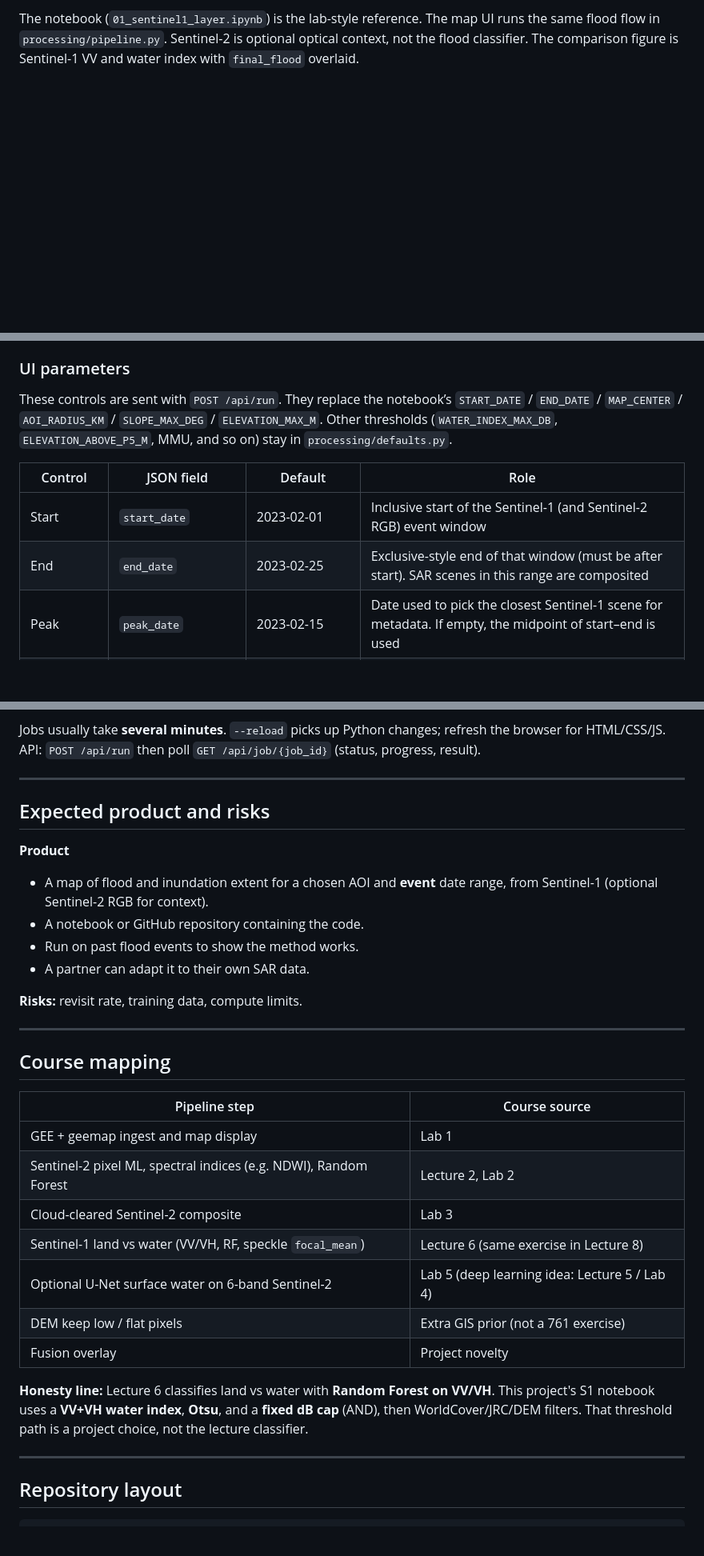
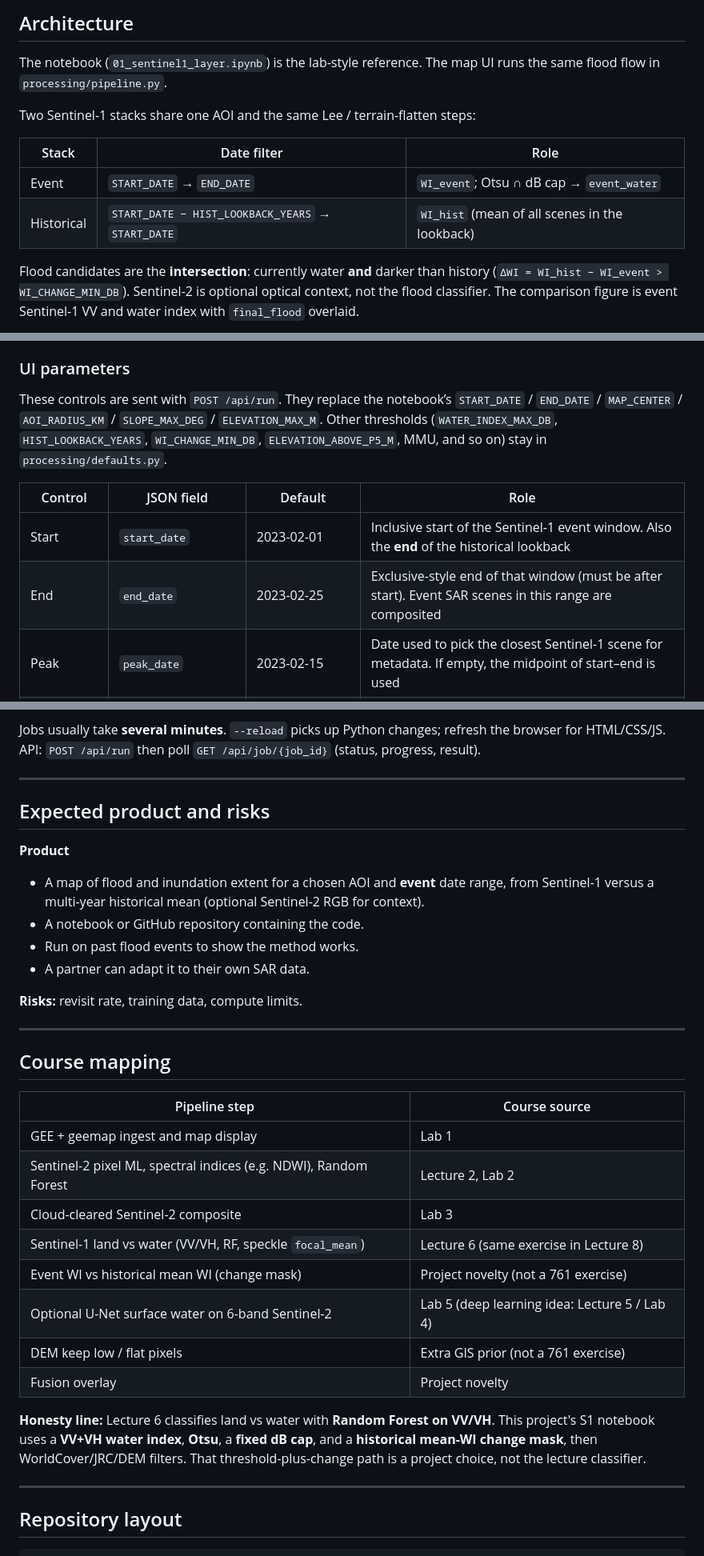
Before and after one commit to uoa-gis/GIS, a Markdown page: README.md, 3 parts joined by grey strips. Shown: that part at 80% size. Rendered like a GitHub page; blank space fills up the shorter version.

````diff
--- a/README.md
+++ b/README.md
@@ -62,5 +67,19 @@ The generated comparison figure shows the Sentinel-1 VV composite on the left an
 
-The notebook (`01_sentinel1_layer.ipynb`) is the lab-style reference. The map UI runs the same flood flow in `processing/pipeline.py`. Sentinel-2 is optional optical context, not the flood classifier. The comparison figure is Sentinel-1 VV and water index with `final_flood` overlaid.
+
+## Architecture
+
+The notebook (`01_sentinel1_layer.ipynb`) is the lab-style reference. The map UI runs the same flood flow in `processing/pipeline.py`.
+
+Two Sentinel-1 stacks share one AOI and the same Lee / terrain-flatten steps:
+
+
+| Stack      | Date filter                                       | Role                                           |
+| ---------- | ------------------------------------------------- | ---------------------------------------------- |
+| Event      | `START_DATE` → `END_DATE`                         | `WI_event`; Otsu ∩ dB cap → `event_water`      |
+| Historical | `START_DATE − HIST_LOOKBACK_YEARS` → `START_DATE` | `WI_hist` (mean of all scenes in the lookback) |
+
+
+Flood candidates are the **intersection**: currently water **and** darker than history (`ΔWI = WI_hist − WI_event > WI_CHANGE_MIN_DB`). Sentinel-2 is optional optical context, not the flood classifier. The comparison figure is event Sentinel-1 VV and water index with `final_flood` overlaid.
 
 ```mermaid
 flowchart TD
@@ -170,13 +204,13 @@ Defaults match Cyclone Gabrielle at Hawke’s Bay Airport: 2023-02-01 → 2023-0
 
 ### UI parameters
 
-These controls are sent with `POST /api/run`. They replace the notebook’s `START_DATE` / `END_DATE` / `MAP_CENTER` / `AOI_RADIUS_KM` / `SLOPE_MAX_DEG` / `ELEVATION_MAX_M`. Other thresholds (`WATER_INDEX_MAX_DB`, `ELEVATION_ABOVE_P5_M`, MMU, and so on) stay in `processing/defaults.py`.
+These controls are sent with `POST /api/run`. They replace the notebook’s `START_DATE` / `END_DATE` / `MAP_CENTER` / `AOI_RADIUS_KM` / `SLOPE_MAX_DEG` / `ELEVATION_MAX_M`. Other thresholds (`WATER_INDEX_MAX_DB`, `HIST_LOOKBACK_YEARS`, `WI_CHANGE_MIN_DB`, `ELEVATION_ABOVE_P5_M`, MMU, and so on) stay in `processing/defaults.py`.
 
 
 | Control           | JSON field                       | Default                               | Role                                                                                                                                      |
 | ----------------- | -------------------------------- | ------------------------------------- | ----------------------------------------------------------------------------------------------------------------------------------------- |
-| Start             | `start_date`                     | 2023-02-01                            | Inclusive start of the Sentinel-1 (and Sentinel-2 RGB) event window                                                                       |
-| End               | `end_date`                       | 2023-02-25                            | Exclusive-style end of that window (must be after start). SAR scenes in this range are composited                                         |
+| Start             | `start_date`                     | 2023-02-01                            | Inclusive start of the Sentinel-1 event window. Also the **end** of the historical lookback                                               |
+| End               | `end_date`                       | 2023-02-25                            | Exclusive-style end of that window (must be after start). Event SAR scenes in this range are composited                                   |
 | Peak              | `peak_date`                      | 2023-02-15                            | Date used to pick the closest Sentinel-1 scene for metadata. If empty, the midpoint of start–end is used                                  |
 | Map click         | `center_lat`, `center_lon`       | none (click required unless you draw) | Centre of an axis-aligned rectangle. Builds the AOI together with half-width                                                              |
 | Half-width (km)   | `half_km`                        | 5                                     | Distance north/south/east/west from the click. Only used in click-to-centre mode (same idea as notebook `AOI_RADIUS_KM`)                  |
@@ -221,11 +255,13 @@ Jobs usually take **several minutes**. `--reload` picks up Python changes; refre
 
 ---
 
+
+
 ## Expected product and risks
 
 **Product**
 
-- A map of flood and inundation extent for a chosen AOI and **event** date range, from Sentinel-1 (optional Sentinel-2 RGB for context).
+- A map of flood and inundation extent for a chosen AOI and **event** date range, from Sentinel-1 versus a multi-year historical mean (optional Sentinel-2 RGB for context).
 - A notebook or GitHub repository containing the code.
 - Run on past flood events to show the method works.
 - A partner can adapt it to their own SAR data.
@@ -233,6 +269,8 @@ Jobs usually take **several minutes**. `--reload` picks up Python changes; refre
 **Risks:** revisit rate, training data, compute limits.
 
 ---
+
+
 
 ## Course mapping
 
@@ -243,14 +281,17 @@ Jobs usually take **several minutes**. `--reload` picks up Python changes; refre
 | Sentinel-2 pixel ML, spectral indices (e.g. NDWI), Random Forest | Lecture 2, Lab 2                              |
 | Cloud-cleared Sentinel-2 composite                               | Lab 3                                         |
 | Sentinel-1 land vs water (VV/VH, RF, speckle `focal_mean`)       | Lecture 6 (same exercise in Lecture 8)        |
+| Event WI vs historical mean WI (change mask)                     | Project novelty (not a 761 exercise)          |
 | Optional U-Net surface water on 6-band Sentinel-2                | Lab 5 (deep learning idea: Lecture 5 / Lab 4) |
 | DEM keep low / flat pixels                                       | Extra GIS prior (not a 761 exercise)          |
 | Fusion overlay                                                   | Project novelty                               |
 
 
-**Honesty line:** Lecture 6 classifies land vs water with **Random Forest on VV/VH**. This project's S1 notebook uses a **VV+VH water index**, **Otsu**, and a **fixed dB cap** (AND), then WorldCover/JRC/DEM filters. That threshold path is a project choice, not the lecture classifier.
+**Honesty line:** Lecture 6 classifies land vs water with **Random Forest on VV/VH**. This project's S1 notebook uses a **VV+VH water index**, **Otsu**, a **fixed dB cap**, and a **historical mean-WI change mask**, then WorldCover/JRC/DEM filters. That threshold-plus-change path is a project choice, not the lecture classifier.
 
 ---
+
+
 
 ## Repository layout
 
````
Also changed, not shown: other parts of README.md (+49 -29 lines), assets/s1_output1.png (added), 5 other files.
